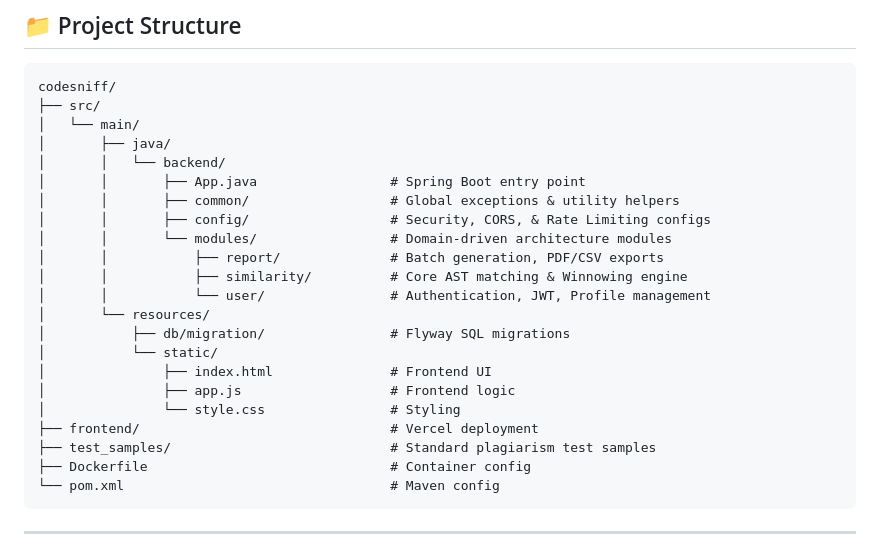
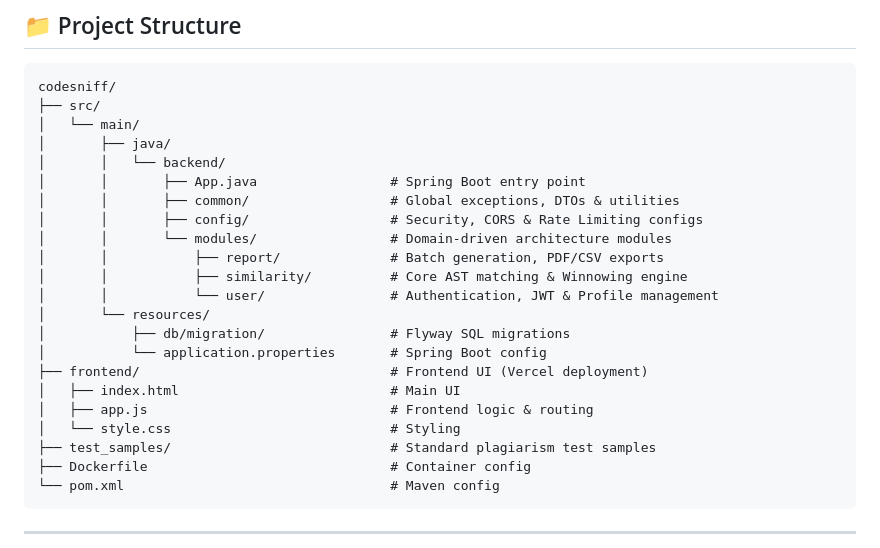
Before and after one commit to Kunal-htr/codesniff, a Markdown page: ReadMe.md, the part around the change. GitHub-like rendering.

Commit message:
docs: correct accurate project structure in readme

```diff
--- a/ReadMe.md
+++ b/ReadMe.md
@@ -287,19 +287,19 @@ codesniff/
 │       ├── java/
 │       │   └── backend/
 │       │       ├── App.java                 # Spring Boot entry point
-│       │       ├── common/                  # Global exceptions & utility helpers
-│       │       ├── config/                  # Security, CORS, & Rate Limiting configs
+│       │       ├── common/                  # Global exceptions, DTOs & utilities
+│       │       ├── config/                  # Security, CORS & Rate Limiting configs
 │       │       └── modules/                 # Domain-driven architecture modules
 │       │           ├── report/              # Batch generation, PDF/CSV exports
 │       │           ├── similarity/          # Core AST matching & Winnowing engine
-│       │           └── user/                # Authentication, JWT, Profile management
+│       │           └── user/                # Authentication, JWT & Profile management
 │       └── resources/
 │           ├── db/migration/                # Flyway SQL migrations
-│           └── static/
-│               ├── index.html               # Frontend UI
-│               ├── app.js                   # Frontend logic
-│               └── style.css                # Styling
-├── frontend/                                # Vercel deployment
+│           └── application.properties       # Spring Boot config
+├── frontend/                                # Frontend UI (Vercel deployment)
+│   ├── index.html                           # Main UI
+│   ├── app.js                               # Frontend logic & routing
+│   └── style.css                            # Styling
 ├── test_samples/                            # Standard plagiarism test samples
 ├── Dockerfile                               # Container config
 └── pom.xml                                  # Maven config
```
